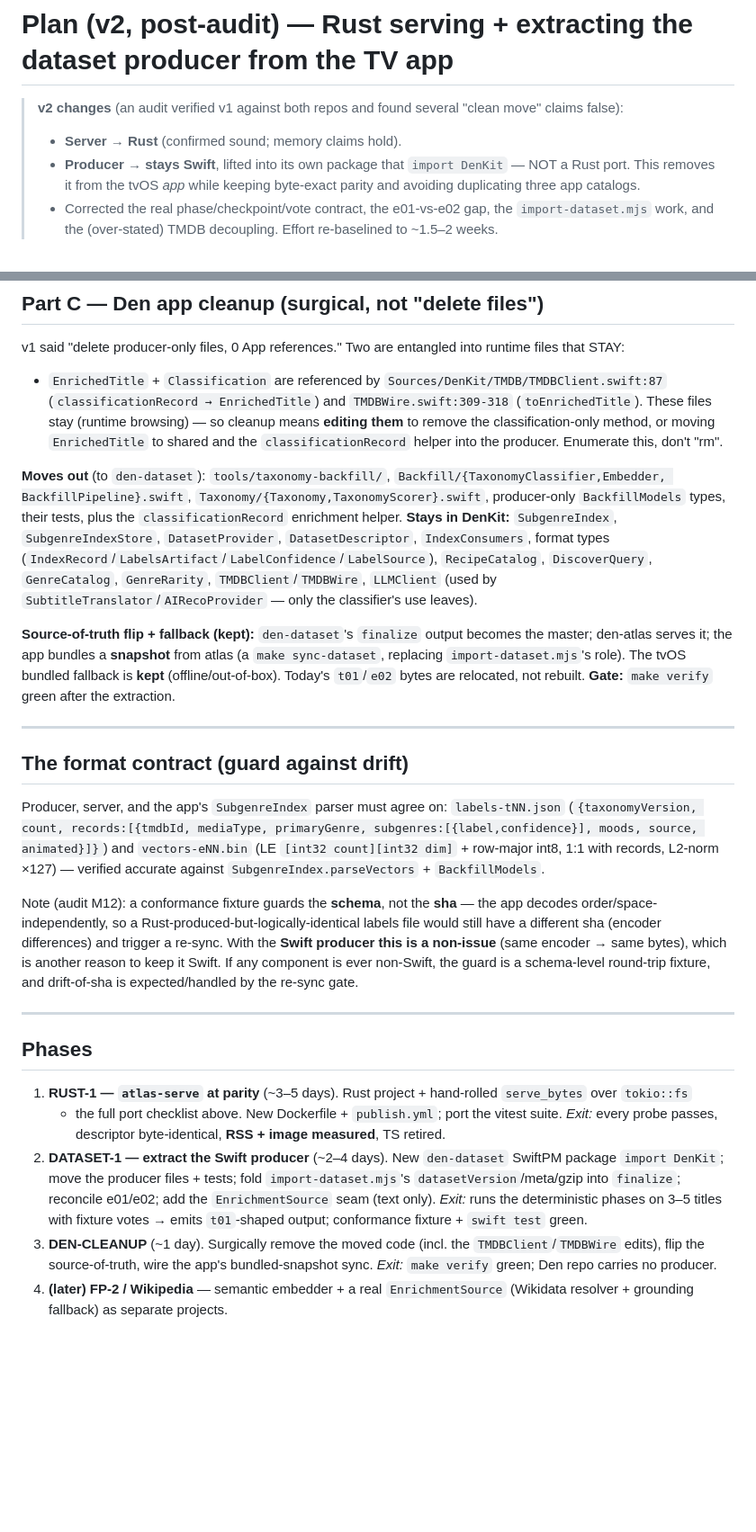
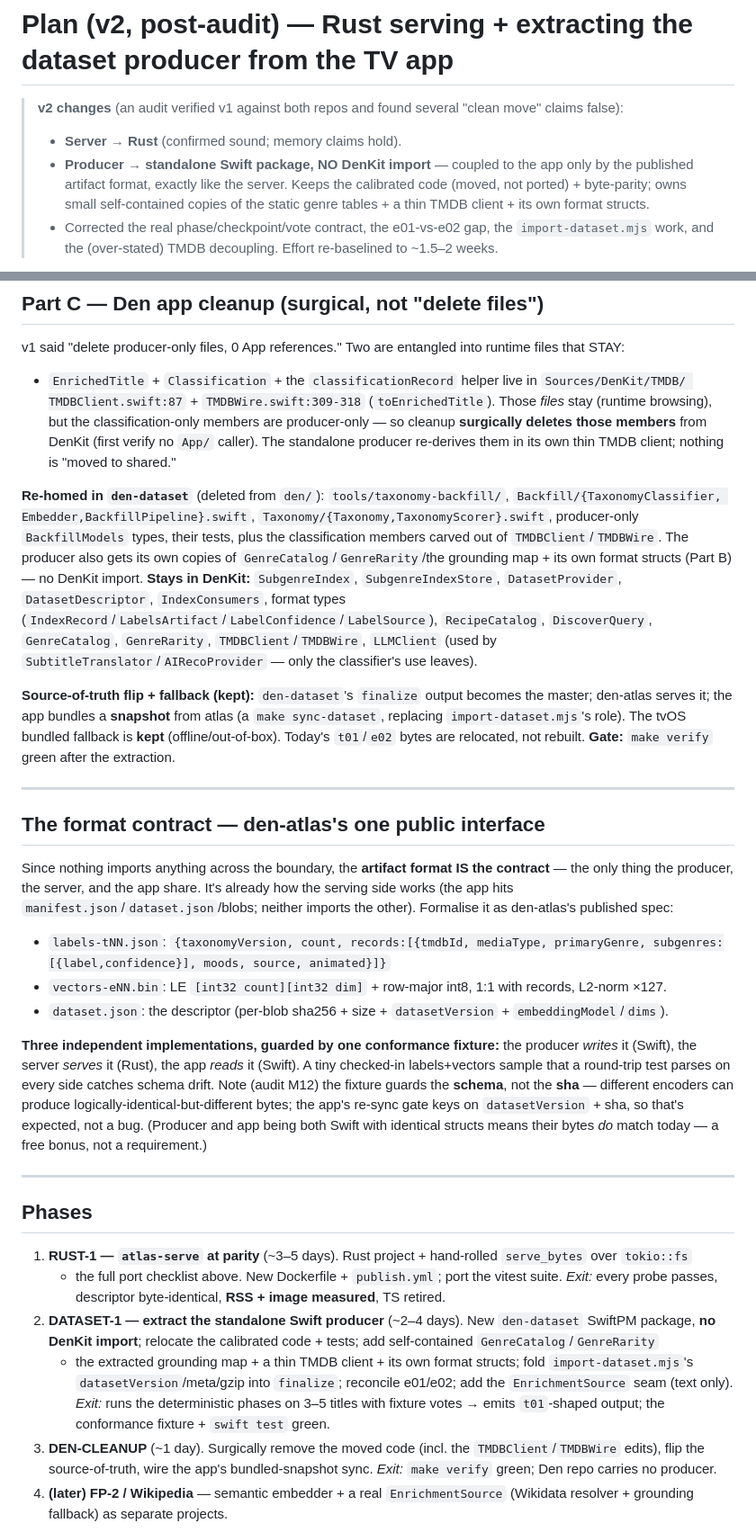
Before and after one commit to oxyc/den-atlas, a Markdown page: docs/rust-migration-plan.md, 2 parts joined by grey strips. Shown at 90% size. Drawn GitHub-style; blank space fills up the shorter version.

```diff
--- a/docs/rust-migration-plan.md
+++ b/docs/rust-migration-plan.md
@@ -2,8 +2,9 @@
 
 > **v2 changes** (an audit verified v1 against both repos and found several "clean move" claims false):
 > - **Server → Rust** (confirmed sound; memory claims hold).
-> - **Producer → stays Swift**, lifted into its own package that `import DenKit` — NOT a Rust port. This
->   removes it from the tvOS *app* while keeping byte-exact parity and avoiding duplicating three app catalogs.
+> - **Producer → standalone Swift package, NO DenKit import** — coupled to the app only by the published
+>   artifact format, exactly like the server. Keeps the calibrated code (moved, not ported) + byte-parity;
+>   owns small self-contained copies of the static genre tables + a thin TMDB client + its own format structs.
 > - Corrected the real phase/checkpoint/vote contract, the e01-vs-e02 gap, the `import-dataset.mjs` work, and
 >   the (over-stated) TMDB decoupling. Effort re-baselined to ~1.5–2 weeks.
 
@@ -131,15 +138,17 @@ code paths.
 ## Part C — Den app cleanup (surgical, not "delete files")
 
 v1 said "delete producer-only files, 0 App references." Two are entangled into runtime files that STAY:
-- `EnrichedTitle` + `Classification` are referenced by `Sources/DenKit/TMDB/TMDBClient.swift:87`
-  (`classificationRecord → EnrichedTitle`) and `TMDBWire.swift:309-318` (`toEnrichedTitle`). These files stay
-  (runtime browsing) — so cleanup means **editing them** to remove the classification-only method, or moving
-  `EnrichedTitle` to shared and the `classificationRecord` helper into the producer. Enumerate this, don't
-  "rm".
+- `EnrichedTitle` + `Classification` + the `classificationRecord` helper live in `Sources/DenKit/TMDB/
+  TMDBClient.swift:87` + `TMDBWire.swift:309-318` (`toEnrichedTitle`). Those *files* stay (runtime browsing),
+  but the classification-only members are producer-only — so cleanup **surgically deletes those members** from
+  DenKit (first verify no `App/` caller). The standalone producer re-derives them in its own thin TMDB client;
+  nothing is "moved to shared."
 
-**Moves out** (to `den-dataset`): `tools/taxonomy-backfill/`, `Backfill/{TaxonomyClassifier,Embedder,
-BackfillPipeline}.swift`, `Taxonomy/{Taxonomy,TaxonomyScorer}.swift`, producer-only `BackfillModels` types,
-their tests, plus the `classificationRecord` enrichment helper.
+**Re-homed in `den-dataset`** (deleted from `den/`): `tools/taxonomy-backfill/`, `Backfill/{TaxonomyClassifier,
+Embedder,BackfillPipeline}.swift`, `Taxonomy/{Taxonomy,TaxonomyScorer}.swift`, producer-only `BackfillModels`
+types, their tests, plus the classification members carved out of `TMDBClient`/`TMDBWire`. The producer also
+gets its own copies of `GenreCatalog`/`GenreRarity`/the grounding map + its own format structs (Part B) — no
+DenKit import.
 **Stays in DenKit:** `SubgenreIndex`, `SubgenreIndexStore`, `DatasetProvider`, `DatasetDescriptor`,
 `IndexConsumers`, format types (`IndexRecord`/`LabelsArtifact`/`LabelConfidence`/`LabelSource`),
 `RecipeCatalog`, `DiscoverQuery`, `GenreCatalog`, `GenreRarity`, `TMDBClient`/`TMDBWire`, `LLMClient` (used by
@@ -152,18 +161,22 @@ not rebuilt. **Gate:** `make verify` green after the extraction.
 
 ---
 
-## The format contract (guard against drift)
+## The format contract — den-atlas's one public interface
 
-Producer, server, and the app's `SubgenreIndex` parser must agree on: `labels-tNN.json` (`{taxonomyVersion,
-count, records:[{tmdbId, mediaType, primaryGenre, subgenres:[{label,confidence}], moods, source, animated}]}`)
-and `vectors-eNN.bin` (LE `[int32 count][int32 dim]` + row-major int8, 1:1 with records, L2-norm ×127) —
-verified accurate against `SubgenreIndex.parseVectors` + `BackfillModels`.
+Since nothing imports anything across the boundary, the **artifact format IS the contract** — the only thing
+the producer, the server, and the app share. It's already how the serving side works (the app hits
+`manifest.json`/`dataset.json`/blobs; neither imports the other). Formalise it as den-atlas's published spec:
+- `labels-tNN.json`: `{taxonomyVersion, count, records:[{tmdbId, mediaType, primaryGenre,
+  subgenres:[{label,confidence}], moods, source, animated}]}`
+- `vectors-eNN.bin`: LE `[int32 count][int32 dim]` + row-major int8, 1:1 with records, L2-norm ×127.
+- `dataset.json`: the descriptor (per-blob sha256 + size + `datasetVersion` + `embeddingModel`/`dims`).
 
-Note (audit M12): a conformance fixture guards the **schema**, not the **sha** — the app decodes order/space-
-independently, so a Rust-produced-but-logically-identical labels file would still have a different sha (encoder
-differences) and trigger a re-sync. With the **Swift producer this is a non-issue** (same encoder → same
-bytes), which is another reason to keep it Swift. If any component is ever non-Swift, the guard is a
-schema-level round-trip fixture, and drift-of-sha is expected/handled by the re-sync gate.
+**Three independent implementations, guarded by one conformance fixture:** the producer *writes* it (Swift),
+the server *serves* it (Rust), the app *reads* it (Swift). A tiny checked-in labels+vectors sample that a
+round-trip test parses on every side catches schema drift. Note (audit M12) the fixture guards the **schema**,
+not the **sha** — different encoders can produce logically-identical-but-different bytes; the app's re-sync
+gate keys on `datasetVersion` + sha, so that's expected, not a bug. (Producer and app being both Swift with
+identical structs means their bytes *do* match today — a free bonus, not a requirement.)
 
 ---
 
@@ -172,10 +185,12 @@ schema-level round-trip fixture, and drift-of-sha is expected/handled by the re-
 1. **RUST-1 — `atlas-serve` at parity** (~3–5 days). Rust project + hand-rolled `serve_bytes` over `tokio::fs`
    + the full port checklist above. New Dockerfile + `publish.yml`; port the vitest suite. *Exit:* every probe
    passes, descriptor byte-identical, **RSS + image measured**, TS retired.
-2. **DATASET-1 — extract the Swift producer** (~2–4 days). New `den-dataset` SwiftPM package `import DenKit`;
-   move the producer files + tests; fold `import-dataset.mjs`'s `datasetVersion`/meta/gzip into `finalize`;
-   reconcile e01/e02; add the `EnrichmentSource` seam (text only). *Exit:* runs the deterministic phases on
-   3–5 titles with fixture votes → emits `t01`-shaped output; conformance fixture + `swift test` green.
+2. **DATASET-1 — extract the standalone Swift producer** (~2–4 days). New `den-dataset` SwiftPM package,
+   **no DenKit import**; relocate the calibrated code + tests; add self-contained `GenreCatalog`/`GenreRarity`
+   + the extracted grounding map + a thin TMDB client + its own format structs; fold `import-dataset.mjs`'s
+   `datasetVersion`/meta/gzip into `finalize`; reconcile e01/e02; add the `EnrichmentSource` seam (text only).
+   *Exit:* runs the deterministic phases on 3–5 titles with fixture votes → emits `t01`-shaped output; the
+   conformance fixture + `swift test` green.
 3. **DEN-CLEANUP** (~1 day). Surgically remove the moved code (incl. the `TMDBClient`/`TMDBWire` edits), flip
    the source-of-truth, wire the app's bundled-snapshot sync. *Exit:* `make verify` green; Den repo carries no
    producer.
```
Also changed, not shown: other parts of docs/rust-migration-plan.md (+26 -20 lines).
